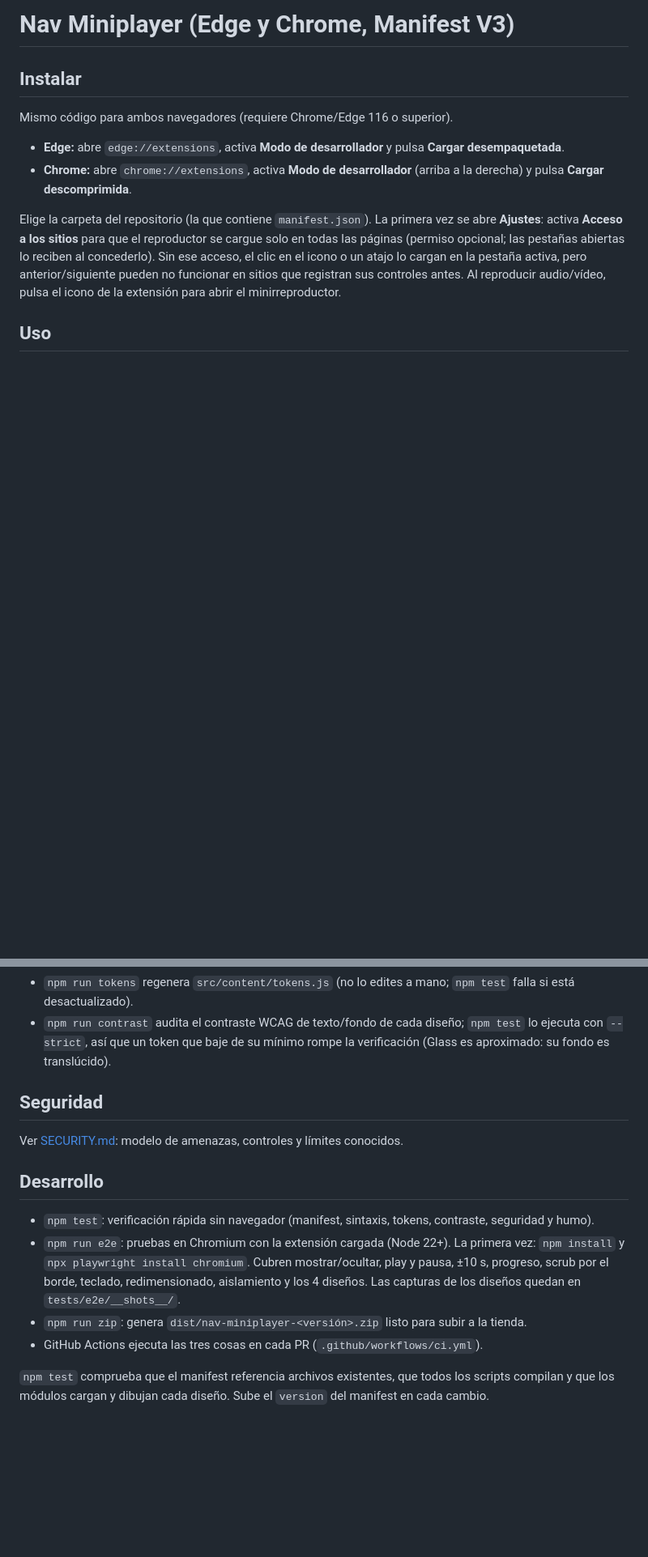
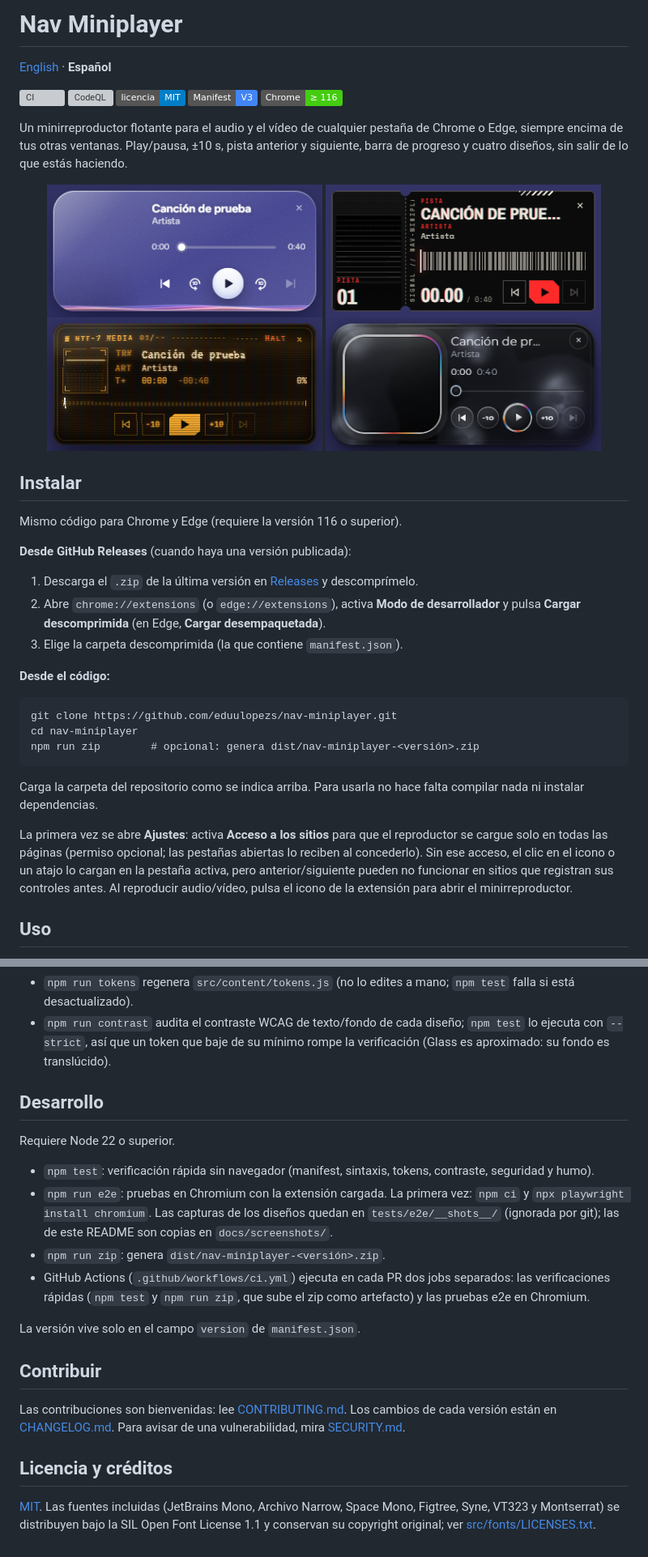
Before and after one commit to eduulopezs/nav-miniplayer, a Markdown page: README.md, 2 parts joined by grey strips. Shown at 81% size. GitHub-like rendering; pictures changed too: docs/screenshots/crt.png (added), docs/screenshots/glass.png (added), docs/screenshots/metal.png (added); badges without logos; blank space fills up the shorter version; grey boxes are pictures that could not be loaded.

Commit message:
Reescribir README y añadir versión en inglés con capturas de los diseños (#62)
Claude-Session: https://claude.ai/code/session_014gpVUawgV6Yy6ebqbfpQwR

````diff
--- a/README.md
+++ b/README.md
@@ -1,12 +1,40 @@
-# Nav Miniplayer (Edge y Chrome, Manifest V3)
+# Nav Miniplayer
+
+[English](README.en.md) · **Español**
+
+[![CI](https://github.com/eduulopezs/nav-miniplayer/actions/workflows/ci.yml/badge.svg)](https://github.com/eduulopezs/nav-miniplayer/actions/workflows/ci.yml)
+[![CodeQL](https://github.com/eduulopezs/nav-miniplayer/actions/workflows/codeql.yml/badge.svg)](https://github.com/eduulopezs/nav-miniplayer/actions/workflows/codeql.yml)
+[![Licencia: MIT](https://img.shields.io/badge/licencia-MIT-blue.svg)](LICENSE)
+![Manifest V3](https://img.shields.io/badge/Manifest-V3-4285F4)
+![Chrome 116+](https://img.shields.io/badge/Chrome-%E2%89%A5%20116-brightgreen)
+
+Un minirreproductor flotante para el audio y el vídeo de cualquier pestaña de Chrome o Edge, siempre encima de tus otras ventanas.
+Play/pausa, ±10 s, pista anterior y siguiente, barra de progreso y cuatro diseños, sin salir de lo que estás haciendo.
+
+<p align="center">
+  <img src="docs/screenshots/glass.png" width="340" alt="Diseño Glassware: tarjeta de cristal translúcido con cintas de color y los controles de reproducción">
+  <img src="docs/screenshots/noir.png" width="340" alt="Diseño Noir: negro y rojo señal con carátula en blanco y negro">
+  <img src="docs/screenshots/crt.png" width="340" alt="Diseño Terminal CRT: fósforo ámbar con líneas de escaneo">
+  <img src="docs/screenshots/metal.png" width="340" alt="Diseño Liquid Metal: metal cromado con anillo de color">
+</p>
 
 ## Instalar
-Mismo código para ambos navegadores (requiere Chrome/Edge 116 o superior).
+Mismo código para Chrome y Edge (requiere la versión 116 o superior).
 
-- **Edge:** abre `edge://extensions`, activa **Modo de desarrollador** y pulsa **Cargar desempaquetada**.
-- **Chrome:** abre `chrome://extensions`, activa **Modo de desarrollador** (arriba a la derecha) y pulsa **Cargar descomprimida**.
+**Desde GitHub Releases** (cuando haya una versión publicada):
+1. Descarga el `.zip` de la última versión en [Releases](https://github.com/eduulopezs/nav-miniplayer/releases) y descomprímelo.
+2. Abre `chrome://extensions` (o `edge://extensions`), activa **Modo de desarrollador** y pulsa **Cargar descomprimida** (en Edge, **Cargar desempaquetada**).
+3. Elige la carpeta descomprimida (la que contiene `manifest.json`).
 
-Elige la carpeta del repositorio (la que contiene `manifest.json`). La primera vez se abre **Ajustes**: activa **Acceso a los sitios** para que el reproductor se cargue solo en todas las páginas (permiso opcional; las pestañas abiertas lo reciben al concederlo). Sin ese acceso, el clic en el icono o un atajo lo cargan en la pestaña activa, pero anterior/siguiente pueden no funcionar en sitios que registran sus controles antes. Al reproducir audio/vídeo, pulsa el icono de la extensión para abrir el minirreproductor.
+**Desde el código:**
+```
+git clone https://github.com/eduulopezs/nav-miniplayer.git
+cd nav-miniplayer
+npm run zip        # opcional: genera dist/nav-miniplayer-<versión>.zip
+```
+Carga la carpeta del repositorio como se indica arriba. Para usarla no hace falta compilar nada ni instalar dependencias.
+
+La primera vez se abre **Ajustes**: activa **Acceso a los sitios** para que el reproductor se cargue solo en todas las páginas (permiso opcional; las pestañas abiertas lo reciben al concederlo). Sin ese acceso, el clic en el icono o un atajo lo cargan en la pestaña activa, pero anterior/siguiente pueden no funcionar en sitios que registran sus controles antes. Al reproducir audio/vídeo, pulsa el icono de la extensión para abrir el minirreproductor.
 
 ## Uso
 - Play/pausa, ±10 s, anterior/siguiente (usa Media Session del sitio; en YouTube/Spotify Web funcionan).
@@ -76,13 +131,17 @@ Los colores viven en `design/tokens.json` en tres capas: **primitivos** (`lavend
 - `npm run tokens` regenera `src/content/tokens.js` (no lo edites a mano; `npm test` falla si está desactualizado).
 - `npm run contrast` audita el contraste WCAG de texto/fondo de cada diseño; `npm test` lo ejecuta con `--strict`, así que un token que baje de su mínimo rompe la verificación (Glass es aproximado: su fondo es translúcido).
 
-## Seguridad
-Ver [SECURITY.md](SECURITY.md): modelo de amenazas, controles y límites conocidos.
+## Desarrollo
+Requiere Node 22 o superior.
+- `npm test`: verificación rápida sin navegador (manifest, sintaxis, tokens, contraste, seguridad y humo).
+- `npm run e2e`: pruebas en Chromium con la extensión cargada. La primera vez: `npm ci` y `npx playwright install chromium`. Las capturas de los diseños quedan en `tests/e2e/__shots__/` (ignorada por git); las de este README son copias en `docs/screenshots/`.
+- `npm run zip`: genera `dist/nav-miniplayer-<versión>.zip`.
+- GitHub Actions (`.github/workflows/ci.yml`) ejecuta en cada PR dos jobs separados: las verificaciones rápidas (`npm test` y `npm run zip`, que sube el zip como artefacto) y las pruebas e2e en Chromium.
 
-## Desarrollo
-- `npm test`: verificación rápida sin navegador (manifest, sintaxis, tokens, contraste, seguridad y humo).
-- `npm run e2e`: pruebas en Chromium con la extensión cargada (Node 22+). La primera vez: `npm install` y `npx playwright install chromium`. Cubren mostrar/ocultar, play y pausa, ±10 s, progreso, scrub por el borde, teclado, redimensionado, aislamiento y los 4 diseños. Las capturas de los diseños quedan en `tests/e2e/__shots__/`.
-- `npm run zip`: genera `dist/nav-miniplayer-<versión>.zip` listo para subir a la tienda.
-- GitHub Actions ejecuta las tres cosas en cada PR (`.github/workflows/ci.yml`).
+La versión vive solo en el campo `version` de `manifest.json`.
 
-`npm test` comprueba que el manifest referencia archivos existentes, que todos los scripts compilan y que los módulos cargan y dibujan cada diseño. Sube el `version` del manifest en cada cambio.
+## Contribuir
+Las contribuciones son bienvenidas: lee [CONTRIBUTING.md](CONTRIBUTING.md). Los cambios de cada versión están en [CHANGELOG.md](CHANGELOG.md). Para avisar de una vulnerabilidad, mira [SECURITY.md](SECURITY.md).
+
+## Licencia y créditos
+[MIT](LICENSE). Las fuentes incluidas (JetBrains Mono, Archivo Narrow, Space Mono, Figtree, Syne, VT323 y Montserrat) se distribuyen bajo la SIL Open Font License 1.1 y conservan su copyright original; ver [src/fonts/LICENSES.txt](src/fonts/LICENSES.txt).
````
Also changed, not shown: other parts of README.md (+47 -20 lines), README.en.md (added, +147 -0 lines).
